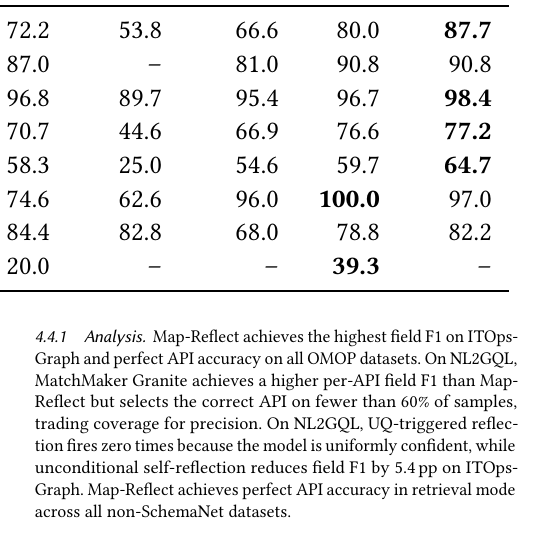
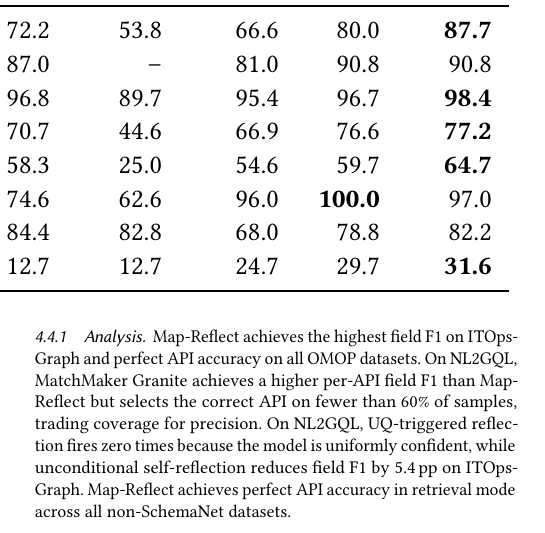
Before and after one commit to balajinix/map-reflect, a LaTeX paper (paper/vldb.tex): part of one column of page 8 of 15, cut so that both start at the same text. Compiled offline with pdfLaTeX.

Commit message:
Fill SchemaNet Granite/Mistral averages in both tables (8 cells)

```diff
--- a/paper/vldb.tex
+++ b/paper/vldb.tex
@@ -415,7 +415,7 @@
 OMOP-MIMIC        & 10.9 & 51.0  & 58.3  & 25.0  & 54.6  & 59.7  & \textbf{64.7} \\
 OMOP-Synthea      & 24.6 & 66.3  & 74.6  & 62.6  & 96.0  & \textbf{100.0} & 97.0 \\
 Spider            & --   & \textbf{85.8} & 84.4  & 82.8  & 68.0  & 78.8  & 82.2 \\
-SchemaNet avg     & 10.5 & --    & 20.0  & --    & --    & \textbf{39.3} & -- \\
+SchemaNet avg     & 10.5 & 13.0  & 12.7  & 12.7  & 24.7  & 29.7  & \textbf{31.6} \\
 \bottomrule
 \end{tabular}
 }
```
Also changed, not shown: paper/vldb.tex (2 more changed lines).
